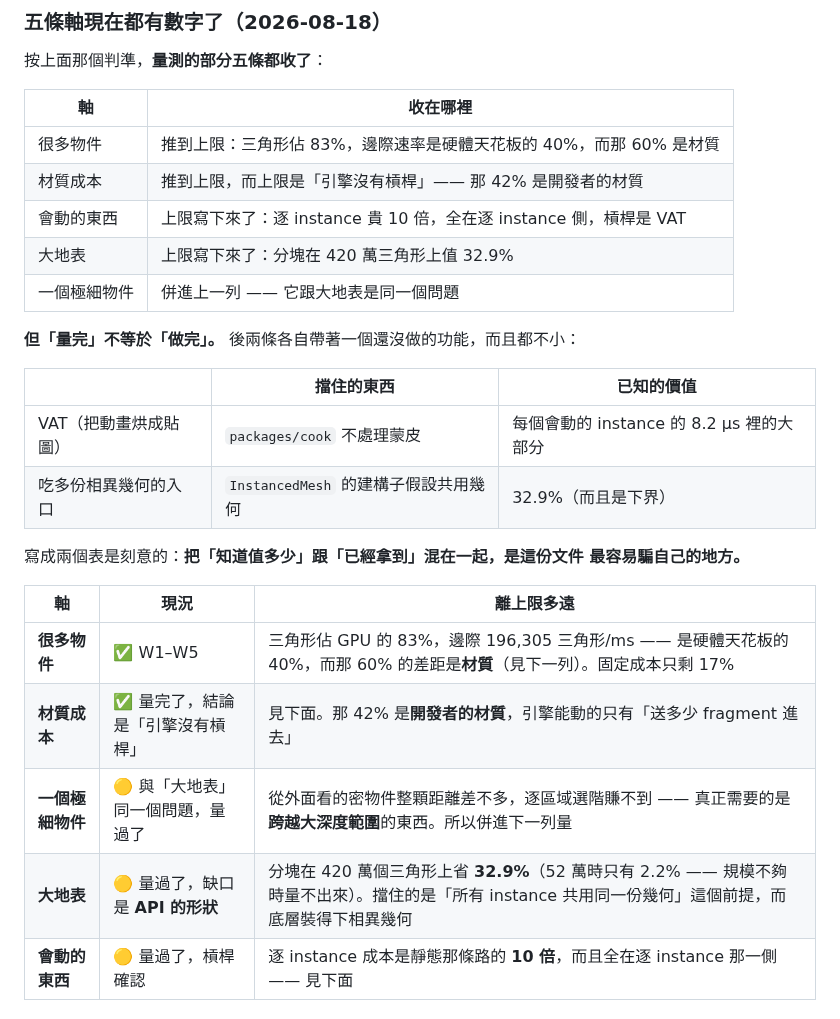
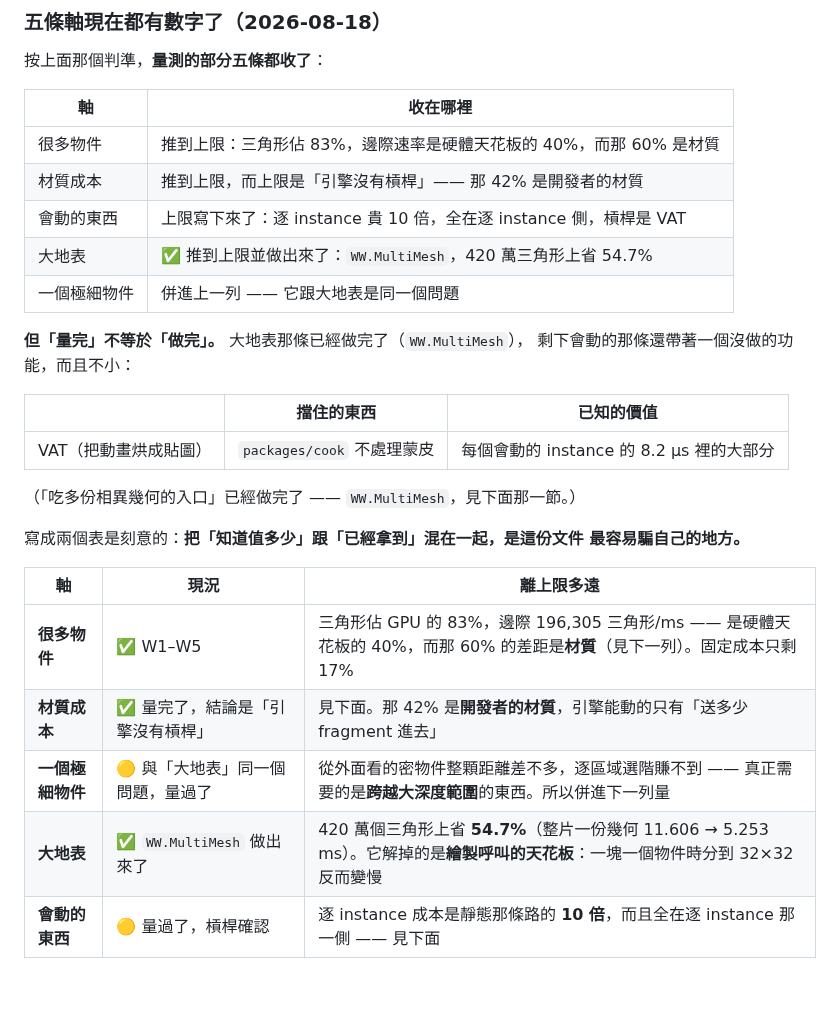
Before and after one commit to th1230/WebWorldEngine, a Markdown page: specs/roadmap.md, the part around one of its changes. GitHub-like rendering; blank space fills up the shorter version.

```diff
--- a/specs/roadmap.md
+++ b/specs/roadmap.md
@@ -1372,15 +1372,17 @@ canvas，永遠在視野裡。
 | 很多物件 | 推到上限：三角形佔 83%，邊際速率是硬體天花板的 40%，而那 60% 是材質 |
 | 材質成本 | 推到上限，而上限是「引擎沒有槓桿」—— 那 42% 是開發者的材質 |
 | 會動的東西 | 上限寫下來了：逐 instance 貴 10 倍，全在逐 instance 側，槓桿是 VAT |
-| 大地表 | 上限寫下來了：分塊在 420 萬三角形上值 32.9% |
+| 大地表 | ✅ 推到上限並做出來了：`WW.MultiMesh`，420 萬三角形上省 54.7% |
 | 一個極細物件 | 併進上一列 —— 它跟大地表是同一個問題 |
 
-**但「量完」不等於「做完」。** 後兩條各自帶著一個還沒做的功能，而且都不小：
+**但「量完」不等於「做完」。** 大地表那條已經做完了（`WW.MultiMesh`），
+剩下會動的那條還帶著一個沒做的功能，而且不小：
 
 | | 擋住的東西 | 已知的價值 |
 | --- | --- | --- |
 | VAT（把動畫烘成貼圖） | `packages/cook` 不處理蒙皮 | 每個會動的 instance 的 8.2 µs 裡的大部分 |
-| 吃多份相異幾何的入口 | `InstancedMesh` 的建構子假設共用幾何 | 32.9%（而且是下界） |
+
+（「吃多份相異幾何的入口」已經做完了 —— `WW.MultiMesh`，見下面那一節。）
 
 寫成兩個表是刻意的：**把「知道值多少」跟「已經拿到」混在一起，是這份文件
 最容易騙自己的地方。**
@@ -1390,7 +1392,7 @@ canvas，永遠在視野裡。
 | **很多物件** | ✅ W1–W5 | 三角形佔 GPU 的 83%，邊際 196,305 三角形/ms —— 是硬體天花板的 40%，而那 60% 的差距是**材質**（見下一列）。固定成本只剩 17% |
 | **材質成本** | ✅ 量完了，結論是「引擎沒有槓桿」 | 見下面。那 42% 是**開發者的材質**，引擎能動的只有「送多少 fragment 進去」 |
 | **一個極細物件** | 🟡 與「大地表」同一個問題，量過了 | 從外面看的密物件整顆距離差不多，逐區域選階賺不到 —— 真正需要的是**跨越大深度範圍**的東西。所以併進下一列量 |
-| **大地表** | 🟡 量過了，缺口是 **API 的形狀** | 分塊在 420 萬個三角形上省 **32.9%**（52 萬時只有 2.2% —— 規模不夠時量不出來）。擋住的是「所有 instance 共用同一份幾何」這個前提，而底層裝得下相異幾何 |
+| **大地表** | ✅ `WW.MultiMesh` 做出來了 | 420 萬個三角形上省 **54.7%**（整片一份幾何 11.606 → 5.253 ms）。它解掉的是**繪製呼叫的天花板**：一塊一個物件時分到 32×32 反而變慢 |
 | **會動的東西** | 🟡 量過了，槓桿確認 | 逐 instance 成本是靜態那條路的 **10 倍**，而且全在逐 instance 那一側 —— 見下面 |
 
 ### 下一條是「材質成本」，而且是推導出來的
```
Also changed, not shown: other parts of specs/roadmap.md (+32 -4 lines).
